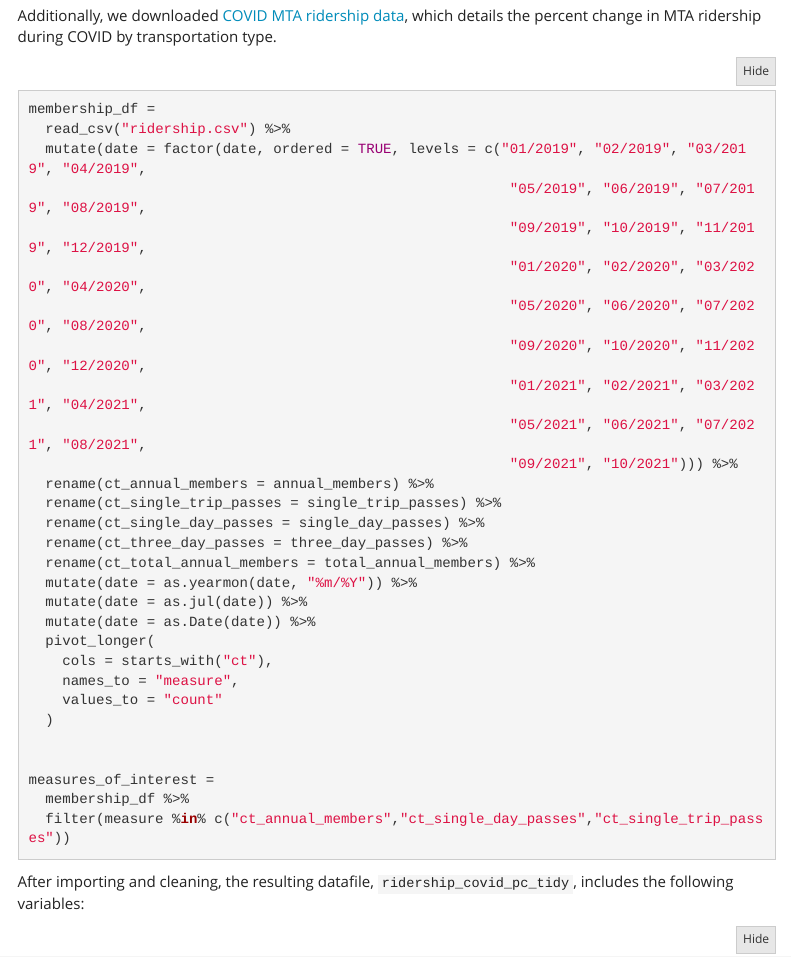
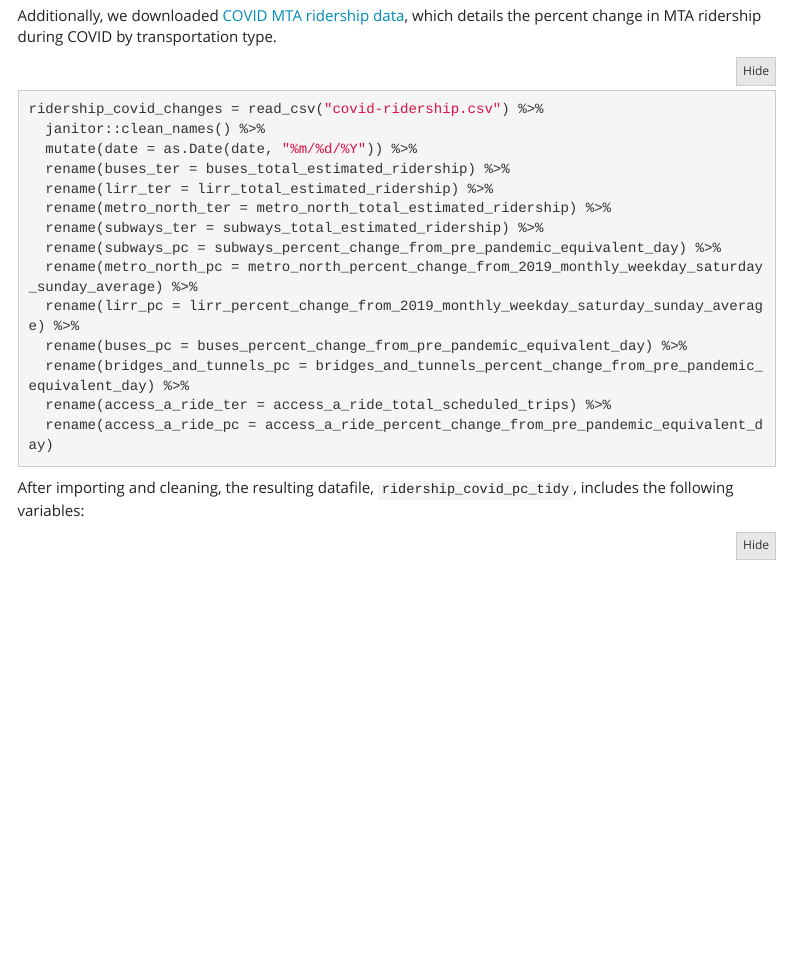
Before and after one commit to jessrosenberg14/nyccitibikes.github.io, an R Markdown document (report.Rmd): the page in a window 1100 px wide, from 5040 px down. Rendered offline with R 4.5, knitr and Pandoc, with nearby package versions; folded parts are opened; some code elsewhere in the file could not run offline; menus at the side of the page are left out; common packages that the code uses without loading them are loaded.

Commit message:
edits to report and descriptions

````diff
--- a/report.Rmd
+++ b/report.Rmd
@@ -206,37 +206,23 @@ total = merge(turnstiles_data_2020, turnstiles_data_2019_averages, by = c("compl
 ### Percent Change data
 
 Additionally, we downloaded [COVID MTA ridership data](https://new.mta.info/coronavirus/ridership), which details the percent change in MTA ridership during COVID by transportation type.
-```{r input citibike membership data, eval = FALSE}
-membership_df =
-  read_csv("ridership.csv") %>%
-  mutate(date = factor(date, ordered = TRUE, levels = c("01/2019", "02/2019", "03/2019", "04/2019",
-                                                         "05/2019", "06/2019", "07/2019", "08/2019",
-                                                         "09/2019", "10/2019", "11/2019", "12/2019",
-                                                         "01/2020", "02/2020", "03/2020", "04/2020",
-                                                         "05/2020", "06/2020", "07/2020", "08/2020",
-                                                         "09/2020", "10/2020", "11/2020", "12/2020",
-                                                         "01/2021", "02/2021", "03/2021", "04/2021",
-                                                         "05/2021", "06/2021", "07/2021", "08/2021",
-                                                         "09/2021", "10/2021"))) %>%
-  rename(ct_annual_members = annual_members) %>%
-  rename(ct_single_trip_passes = single_trip_passes) %>%
-  rename(ct_single_day_passes = single_day_passes) %>%
-  rename(ct_three_day_passes = three_day_passes) %>%
-  rename(ct_total_annual_members = total_annual_members) %>%
-  mutate(date = as.yearmon(date, "%m/%Y")) %>%
-  mutate(date = as.jul(date)) %>%
-  mutate(date = as.Date(date)) %>%
-  pivot_longer(
-    cols = starts_with("ct"),
-    names_to = "measure",
-    values_to = "count"
-  )
+```{r, percent change data, eval = FALSE}
+ridership_covid_changes = read_csv("covid-ridership.csv") %>%
+  janitor::clean_names() %>%
+  mutate(date = as.Date(date, "%m/%d/%Y")) %>%
+  rename(buses_ter = buses_total_estimated_ridership) %>%
+  rename(lirr_ter = lirr_total_estimated_ridership) %>%
+  rename(metro_north_ter = metro_north_total_estimated_ridership) %>%
+  rename(subways_ter = subways_total_estimated_ridership) %>%
+  rename(subways_pc = subways_percent_change_from_pre_pandemic_equivalent_day) %>%
+  rename(metro_north_pc = metro_north_percent_change_from_2019_monthly_weekday_saturday_sunday_average) %>%
+  rename(lirr_pc = lirr_percent_change_from_2019_monthly_weekday_saturday_sunday_average) %>%
+  rename(buses_pc = buses_percent_change_from_pre_pandemic_equivalent_day) %>%
+  rename(bridges_and_tunnels_pc = bridges_and_tunnels_percent_change_from_pre_pandemic_equivalent_day) %>%
+  rename(access_a_ride_ter = access_a_ride_total_scheduled_trips) %>%
+  rename(access_a_ride_pc = access_a_ride_percent_change_from_pre_pandemic_equivalent_day)
+```
 
-
-measures_of_interest =
-  membership_df %>%
-  filter(measure %in% c("ct_annual_members","ct_single_day_passes","ct_single_trip_passes"))
-```
 After importing and cleaning, the resulting datafile, `ridership_covid_pc_tidy`, includes the following variables:
 ```{r, percent change dataset, eval = FALSE}
 citi_pc_change =
````
Also changed, not shown: commuting_services.Rmd (+5 -11 lines), travel_patterns.Rmd (+1 -1 lines), about_us.html, final_project_files/figure-html/Rides per day summary-1.png, index.html, report.Rmd (2 more changed lines), 1 other file.
